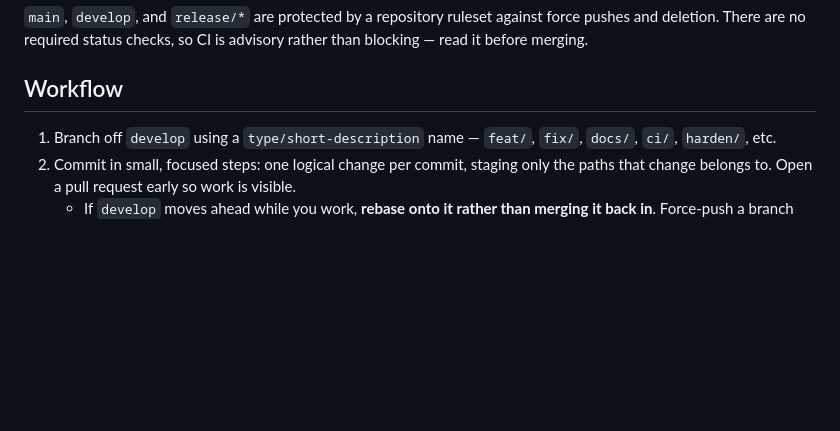
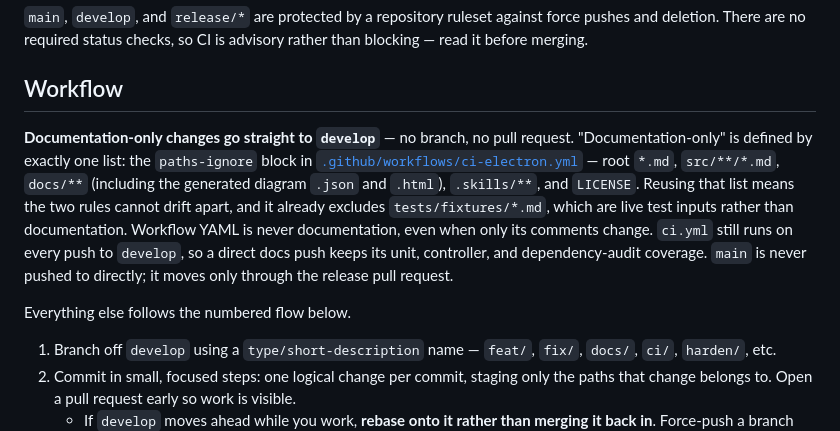
Before and after one commit to oiysful/MDV, a Markdown page: CONTRIBUTING.md, the part around the change. Rendered like a GitHub page; blank space fills up the shorter version.

```diff
--- a/CONTRIBUTING.md
+++ b/CONTRIBUTING.md
@@ -10,6 +10,10 @@ MDV keeps two long-lived branches. **`develop` is where work integrates**; **`ma
 `main`, `develop`, and `release/*` are protected by a repository ruleset against force pushes and deletion. There are no required status checks, so CI is advisory rather than blocking — read it before merging.
 
 ## Workflow
+
+**Documentation-only changes go straight to `develop`** — no branch, no pull request. "Documentation-only" is defined by exactly one list: the `paths-ignore` block in [`.github/workflows/ci-electron.yml`](.github/workflows/ci-electron.yml) — root `*.md`, `src/**/*.md`, `docs/**` (including the generated diagram `.json` and `.html`), `.skills/**`, and `LICENSE`. Reusing that list means the two rules cannot drift apart, and it already excludes `tests/fixtures/*.md`, which are live test inputs rather than documentation. Workflow YAML is never documentation, even when only its comments change. `ci.yml` still runs on every push to `develop`, so a direct docs push keeps its unit, controller, and dependency-audit coverage. `main` is never pushed to directly; it moves only through the release pull request.
+
+Everything else follows the numbered flow below.
 
 1. Branch off `develop` using a `type/short-description` name — `feat/`, `fix/`, `docs/`, `ci/`, `harden/`, etc.
 2. Commit in small, focused steps: one logical change per commit, staging only the paths that change belongs to. Open a pull request early so work is visible.
```
Also changed, not shown: AGENTS.md (+1 -1 lines), CONTRIBUTING.ko.md (+4 -0 lines).
